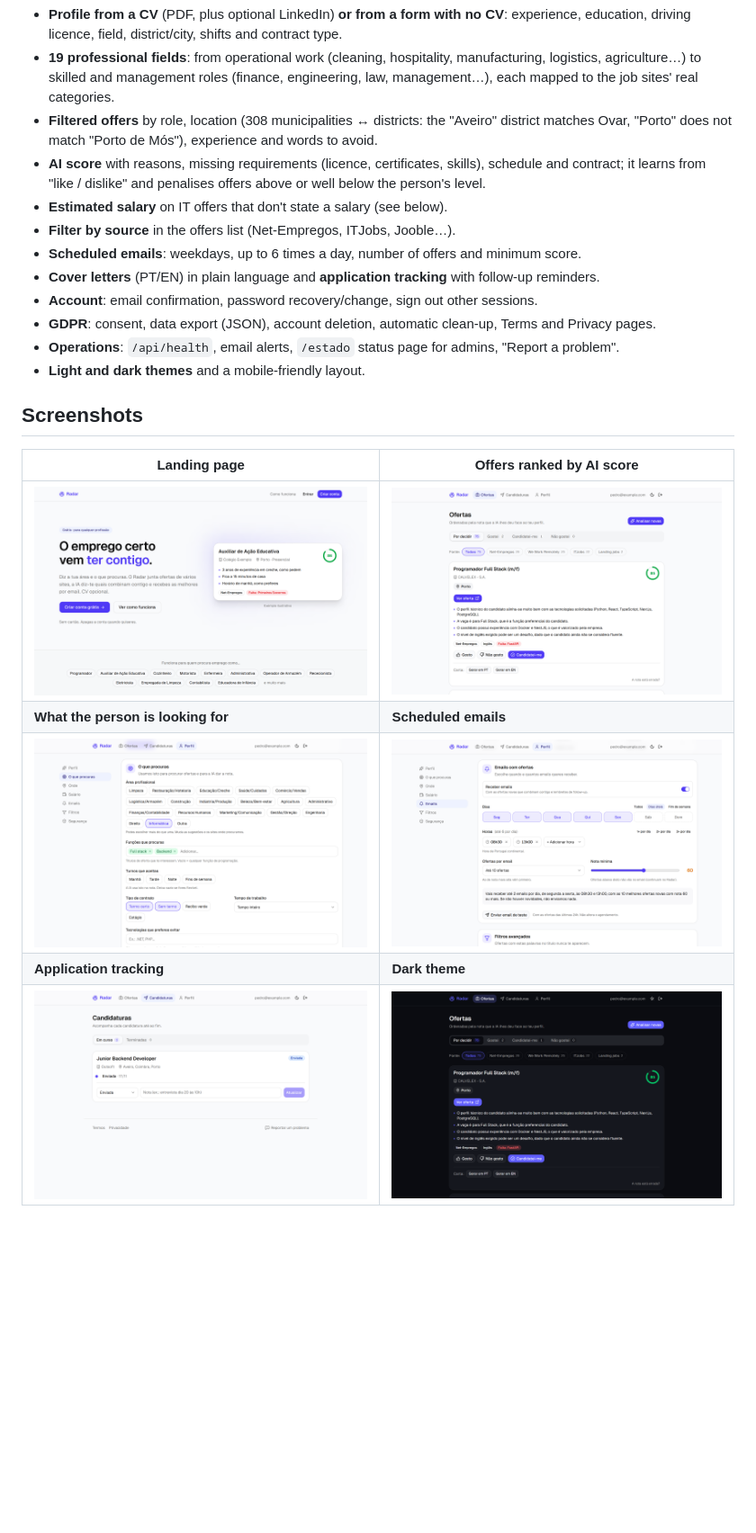
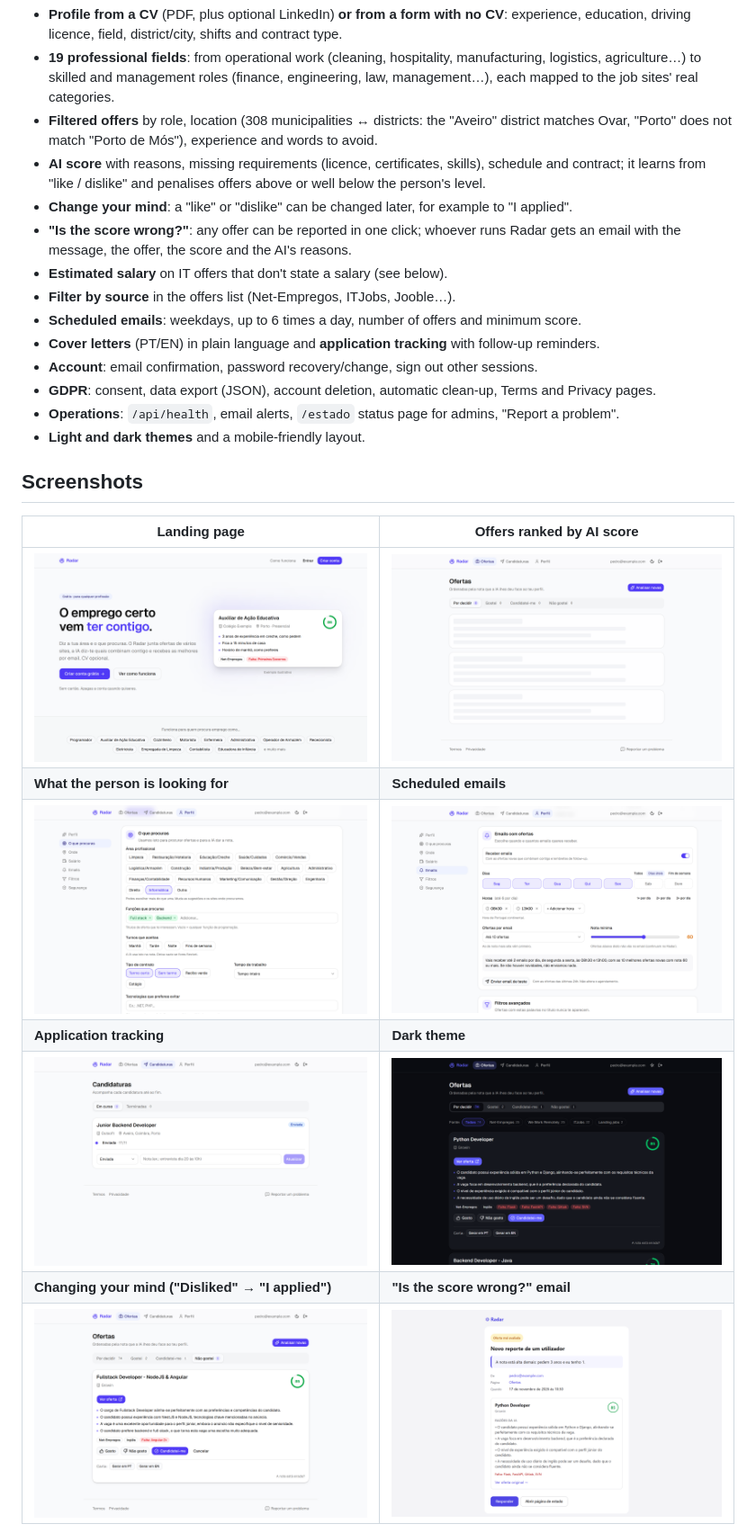
Before and after one commit to PedroPinho17/Radar, a Markdown page: README.en.md, the part around one of its changes. Shown at 90% size. Drawn GitHub-style; pictures changed too: docs/media/change.png (added), docs/media/email.png (added), docs/media/offers-dark.png; blank space fills up the shorter version.

```diff
--- a/README.en.md
+++ b/README.en.md
@@ -42,6 +42,9 @@ emailed on the days and at the times the person chooses.
   "Porto" does not match "Porto de Mós"), experience and words to avoid.
 - **AI score** with reasons, missing requirements (licence, certificates, skills), schedule and contract;
   it learns from "like / dislike" and penalises offers above or well below the person's level.
+- **Change your mind**: a "like" or "dislike" can be changed later, for example to "I applied".
+- **"Is the score wrong?"**: any offer can be reported in one click; whoever runs Radar gets an email with the
+  message, the offer, the score and the AI's reasons.
 - **Estimated salary** on IT offers that don't state a salary (see below).
 - **Filter by source** in the offers list (Net-Empregos, ITJobs, Jooble…).
 - **Scheduled emails**: weekdays, up to 6 times a day, number of offers and minimum score.
@@ -60,6 +63,8 @@ emailed on the days and at the times the person chooses.
 | ![Profile: professional field, roles, shifts and contract](docs/media/profile.png) | ![Email settings: days, times, number of offers and minimum score](docs/media/emails.png) |
 | **Application tracking** | **Dark theme** |
 | ![Applications in progress with status and notes](docs/media/applications.png) | ![Offers list in dark theme](docs/media/offers-dark.png) |
+| **Changing your mind ("Disliked" → "I applied")** | **"Is the score wrong?" email** |
+| ![An offer marked as disliked being changed to an application](docs/media/change.png) | ![Email received by whoever runs Radar, with the message, the offer and the AI's reasons](docs/media/email.png) |
 
 <p align="center">
   <img src="docs/media/mobile.png" alt="Offers list on a phone" width="300">
```
Also changed, not shown: other parts of README.en.md (+1 -1 lines), README.md (+6 -1 lines), docs/media/mobile.png, 2 other files.
